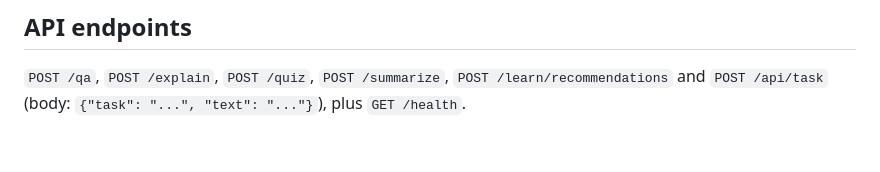
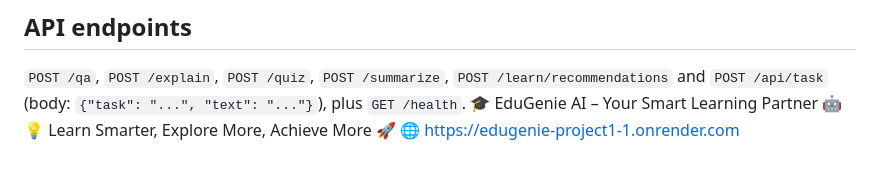
Before and after one commit to nithinkumar2852010-byte/EduGenie-project1, a Markdown page: README.md, the part around the change. Rendered like a GitHub page.

```diff
--- a/README.md
+++ b/README.md
@@ -162,3 +162,6 @@ git push -u origin main
 ## API endpoints
 `POST /qa`, `POST /explain`, `POST /quiz`, `POST /summarize`, `POST /learn/recommendations` and `POST /api/task`
 (body: `{"task": "...", "text": "..."}`), plus `GET /health`.
+🎓 EduGenie AI – Your Smart Learning Partner 🤖
+💡 Learn Smarter, Explore More, Achieve More 🚀
+🌐 https://edugenie-project1-1.onrender.com
```
